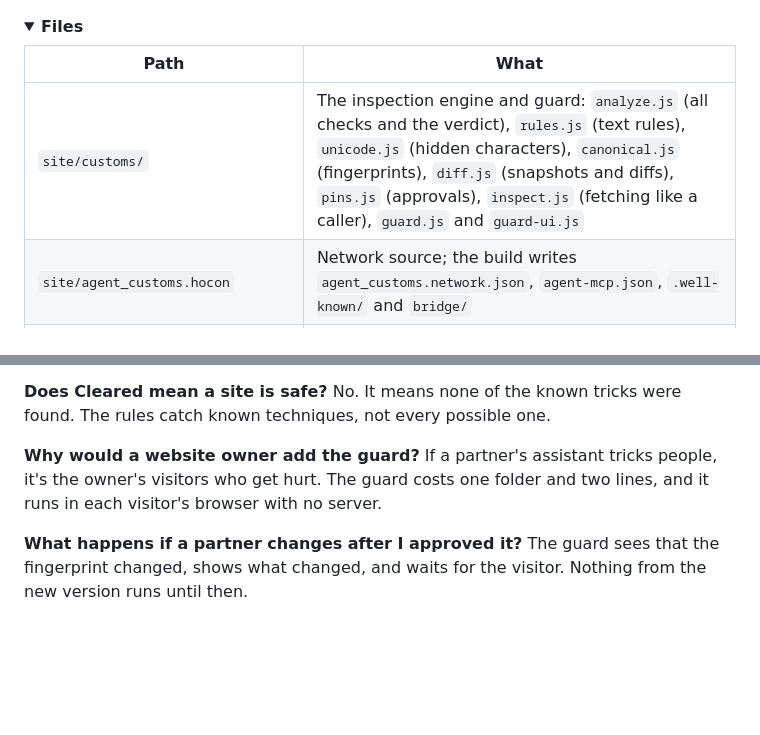
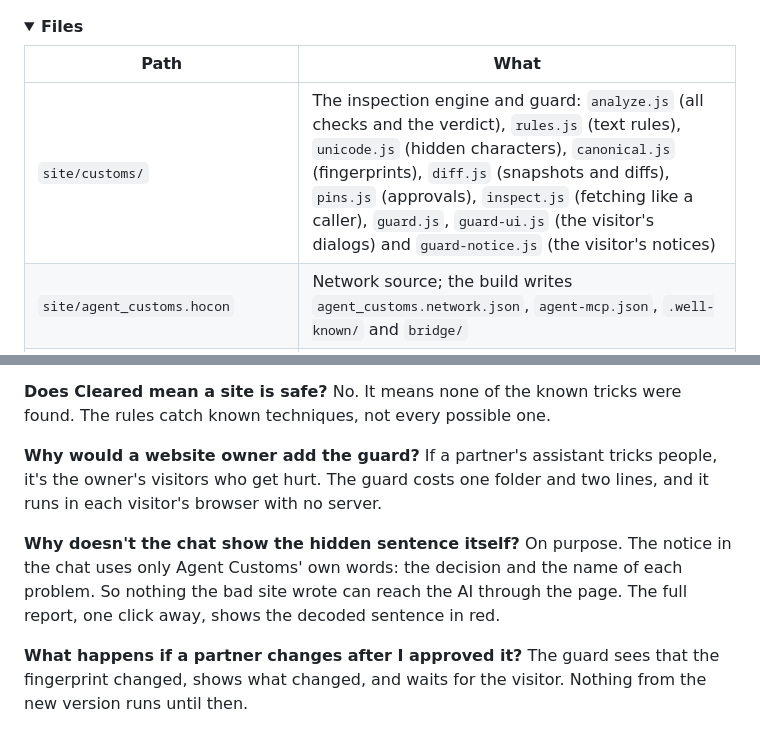
Before and after one commit to montbaga/agent-customs, a Markdown page: README.md, 2 parts joined by grey strips. Drawn GitHub-style; folded sections open; blank space fills up the shorter version.

```diff
--- a/README.md
+++ b/README.md
@@ -332,7 +357,7 @@ Everything is plain JavaScript modules, with no dependencies, no build step and
 
 | Path | What |
 | --- | --- |
-| `site/customs/` | The inspection engine and guard: `analyze.js` (all checks and the verdict), `rules.js` (text rules), `unicode.js` (hidden characters), `canonical.js` (fingerprints), `diff.js` (snapshots and diffs), `pins.js` (approvals), `inspect.js` (fetching like a caller), `guard.js` and `guard-ui.js` |
+| `site/customs/` | The inspection engine and guard: `analyze.js` (all checks and the verdict), `rules.js` (text rules), `unicode.js` (hidden characters), `canonical.js` (fingerprints), `diff.js` (snapshots and diffs), `pins.js` (approvals), `inspect.js` (fetching like a caller), `guard.js`, `guard-ui.js` (the visitor's dialogs) and `guard-notice.js` (the visitor's notices) |
 | `site/agent_customs.hocon` | Network source; the build writes `agent_customs.network.json`, `agent-mcp.json`, `.well-known/` and `bridge/` |
 | `site/desk.js`, `site-actions.js`, `view.js`, `site.js` | The page object, the six website tools, the page view, and the runtime mount with the guard |
 | `site/model-picker.js`, `providers.js` | The officer's model picker. It adds OpenRouter to the runtime's providers, lists the models a pasted key can use, remembers each provider's key in this browser, and rewrites provider errors in plain words. It fills in the runtime's own settings form, so the runtime still checks the model before saving |
@@ -371,6 +396,9 @@ No. It means none of the known tricks were found. The rules catch known techniqu
 **Why would a website owner add the guard?**
 If a partner's assistant tricks people, it's the owner's visitors who get hurt. The guard costs one folder and two lines, and it runs in each visitor's browser with no server.
 
+**Why doesn't the chat show the hidden sentence itself?**
+On purpose. The notice in the chat uses only Agent Customs' own words: the decision and the name of each problem. So nothing the bad site wrote can reach the AI through the page. The full report, one click away, shows the decoded sentence in red.
+
 **What happens if a partner changes after I approved it?**
 The guard sees that the fingerprint changed, shows what changed, and waits for the visitor. Nothing from the new version runs until then.
 
```
Also changed, not shown: other parts of README.md (+33 -8 lines), practice/README.md (+6 -4 lines), docs/images/hero.jpg, docs/images/officer.jpg, docs/images/practice-held.jpg, docs/images/practice-phone.jpg, docs/images/practice-refused.jpg, 9 other files.
